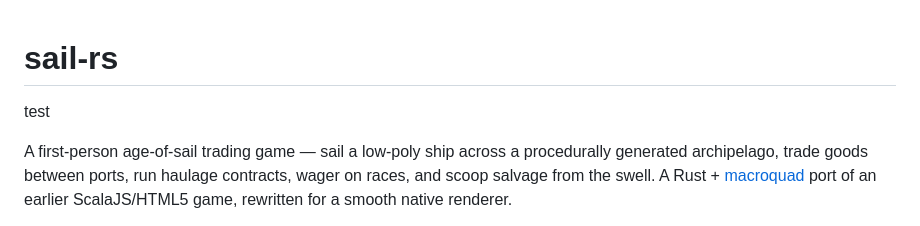
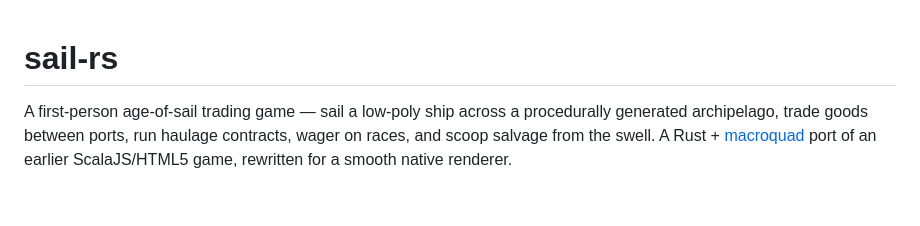
Before and after one commit to epic-64/sail-rs, a Markdown page: README.md, the part around the change. GitHub-like rendering; blank space fills up the shorter version.

Commit message:
remove test section from README

```diff
--- a/README.md
+++ b/README.md
@@ -1,6 +1,4 @@
 # sail-rs
-
-test
 
 A first-person age-of-sail trading game — sail a low-poly ship across a procedurally
 generated archipelago, trade goods between ports, run haulage contracts, wager on
```
